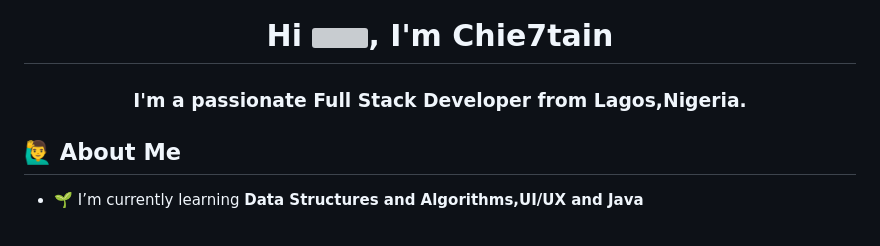
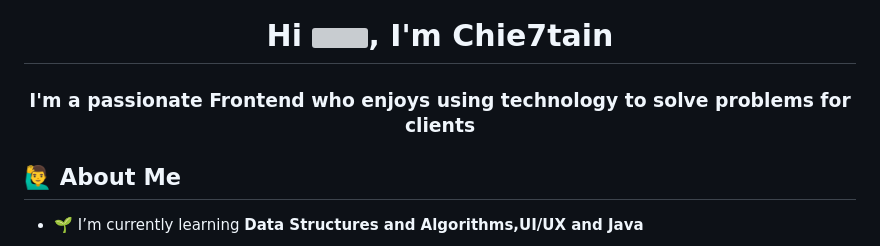
Before and after one commit to chie7tain/Chie7tain, a Markdown page: README.md, the part around the change. Rendered like a GitHub page; grey boxes are pictures that could not be loaded.

```diff
--- a/README.md
+++ b/README.md
@@ -3,7 +3,7 @@
 <!-- <a href="#"><img width="100%" height="auto" src="https://i.imgur.com/iXuL1HG.png" height="175px"/></a> -->
 
 <h1 align="center">Hi <img src="https://raw.githubusercontent.com/MartinHeinz/MartinHeinz/master/wave.gif" width="30px">, I'm Chie7tain</h1>
-<h3 align="center">I'm a passionate Full Stack Developer from Lagos,Nigeria.</h3>
+<h3 align="center">I'm a passionate Frontend who enjoys using technology to solve problems for clients</h3>
 
 ## 🙋‍♂️ About Me
 
```
